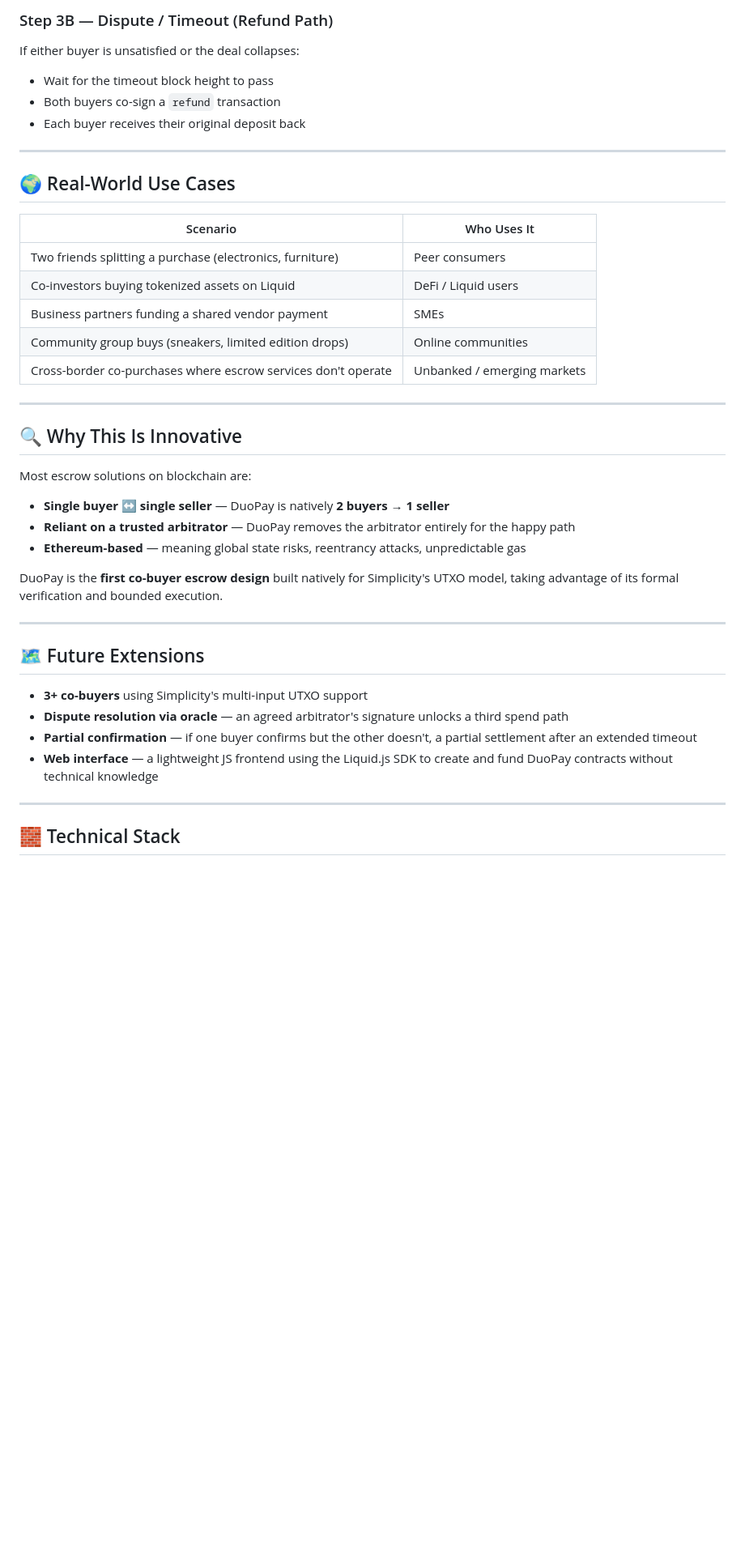
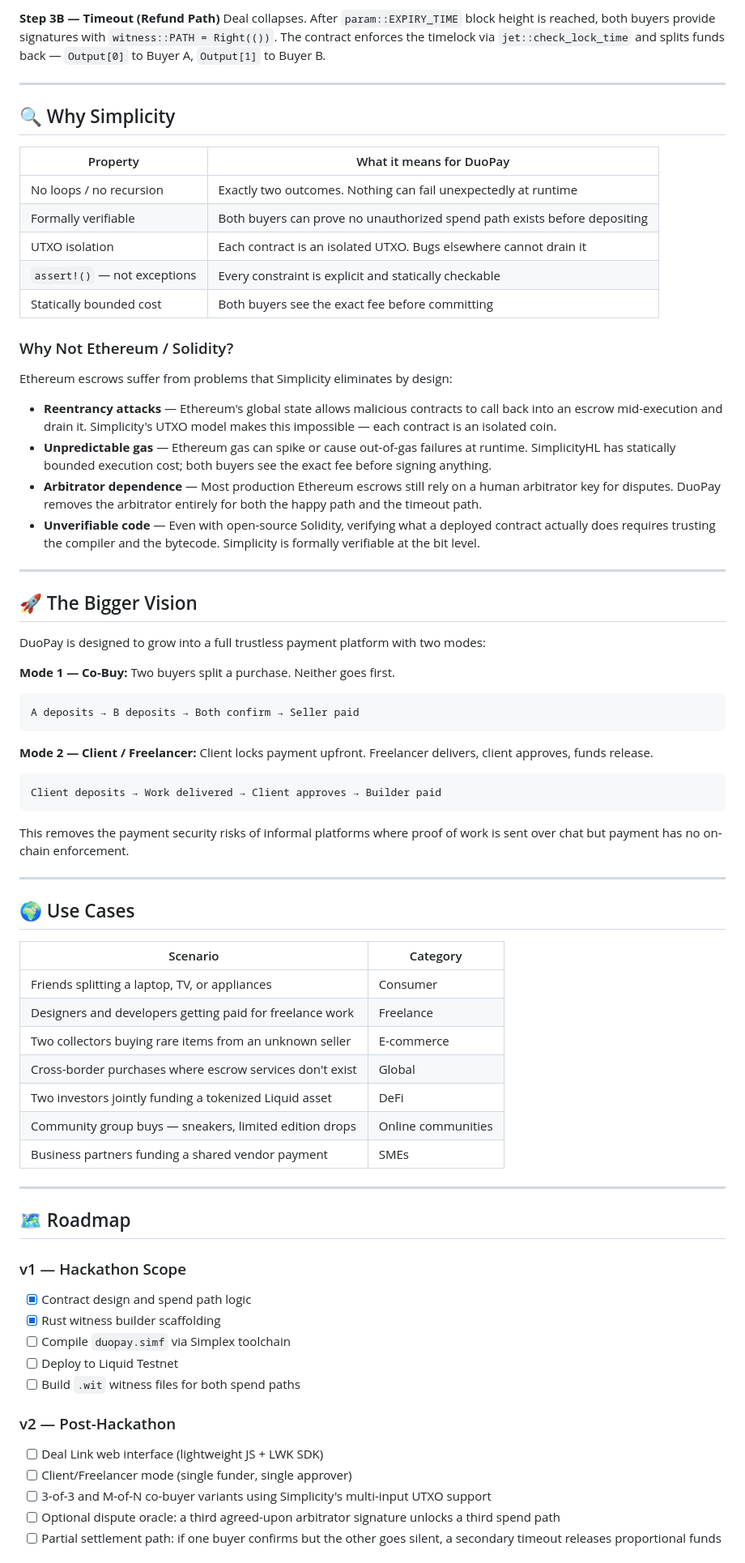
Before and after one commit to Kennyk1/Clothbrand, a Markdown page: README.md, the part around one of its changes. Shown at 81% size. GitHub-like rendering; blank space fills up the shorter version.

````diff
--- a/README.md
+++ b/README.md
@@ -124,42 +158,75 @@ Seller receives the full amount in a single on-chain transaction.
 
-### Step 3B — Dispute / Timeout (Refund Path)
-If either buyer is unsatisfied or the deal collapses:
-- Wait for the timeout block height to pass
-- Both buyers co-sign a `refund` transaction
-- Each buyer receives their original deposit back
+**Step 3B — Timeout (Refund Path)**
+Deal collapses. After `param::EXPIRY_TIME` block height is reached, both buyers provide signatures with `witness::PATH = Right(())`. The contract enforces the timelock via `jet::check_lock_time` and splits funds back — `Output[0]` to Buyer A, `Output[1]` to Buyer B.
 
 ---
 
-## 🌍 Real-World Use Cases
+## 🔍 Why Simplicity
 
-| Scenario | Who Uses It |
-|----------|------------|
-| Two friends splitting a purchase (electronics, furniture) | Peer consumers |
-| Co-investors buying tokenized assets on Liquid | DeFi / Liquid users |
-| Business partners funding a shared vendor payment | SMEs |
-| Community group buys (sneakers, limited edition drops) | Online communities |
-| Cross-border co-purchases where escrow services don't operate | Unbanked / emerging markets |
+| Property | What it means for DuoPay |
+|----------|--------------------------|
+| No loops / no recursion | Exactly two outcomes. Nothing can fail unexpectedly at runtime |
+| Formally verifiable | Both buyers can prove no unauthorized spend path exists before depositing |
+| UTXO isolation | Each contract is an isolated UTXO. Bugs elsewhere cannot drain it |
+| `assert!()` — not exceptions | Every constraint is explicit and statically checkable |
+| Statically bounded cost | Both buyers see the exact fee before committing |
+
+### Why Not Ethereum / Solidity?
+
+Ethereum escrows suffer from problems that Simplicity eliminates by design:
+
+- **Reentrancy attacks** — Ethereum's global state allows malicious contracts to call back into an escrow mid-execution and drain it. Simplicity's UTXO model makes this impossible — each contract is an isolated coin.
+- **Unpredictable gas** — Ethereum gas can spike or cause out-of-gas failures at runtime. SimplicityHL has statically bounded execution cost; both buyers see the exact fee before signing anything.
+- **Arbitrator dependence** — Most production Ethereum escrows still rely on a human arbitrator key for disputes. DuoPay removes the arbitrator entirely for both the happy path and the timeout path.
+- **Unverifiable code** — Even with open-source Solidity, verifying what a deployed contract actually does requires trusting the compiler and the bytecode. Simplicity is formally verifiable at the bit level.
 
 ---
 
-## 🔍 Why This Is Innovative
+## 🚀 The Bigger Vision
 
-Most escrow solutions on blockchain are:
-- **Single buyer ↔ single seller** — DuoPay is natively **2 buyers → 1 seller**
-- **Reliant on a trusted arbitrator** — DuoPay removes the arbitrator entirely for the happy path
-- **Ethereum-based** — meaning global state risks, reentrancy attacks, unpredictable gas
+DuoPay is designed to grow into a full trustless payment platform with two modes:
 
-DuoPay is the **first co-buyer escrow design** built natively for Simplicity's UTXO model, taking advantage of its formal verification and bounded execution.
+**Mode 1 — Co-Buy:** Two buyers split a purchase. Neither goes first.
+```
+A deposits → B deposits → Both confirm → Seller paid
+```
+
+**Mode 2 — Client / Freelancer:** Client locks payment upfront. Freelancer delivers, client approves, funds release.
+```
+Client deposits → Work delivered → Client approves → Builder paid
+```
+
+This removes the payment security risks of informal platforms where proof of work is sent over chat but payment has no on-chain enforcement.
 
 ---
 
-## 🗺️ Future Extensions
+## 🌍 Use Cases
 
-- **3+ co-buyers** using Simplicity's multi-input UTXO support
-- **Dispute resolution via oracle** — an agreed arbitrator's signature unlocks a third spend path
-- **Partial confirmation** — if one buyer confirms but the other doesn't, a partial settlement after an extended timeout
-- **Web interface** — a lightweight JS frontend using the Liquid.js SDK to create and fund DuoPay contracts without technical knowledge
+| Scenario | Category |
+|----------|----------|
+| Friends splitting a laptop, TV, or appliances | Consumer |
+| Designers and developers getting paid for freelance work | Freelance |
+| Two collectors buying rare items from an unknown seller | E-commerce |
+| Cross-border purchases where escrow services don't exist | Global |
+| Two investors jointly funding a tokenized Liquid asset | DeFi |
+| Community group buys — sneakers, limited edition drops | Online communities |
+| Business partners funding a shared vendor payment | SMEs |
 
 ---
 
-## 🧱 Technical Stack
+## 🗺️ Roadmap
+
+### v1 — Hackathon Scope
+- [x] Contract design and spend path logic
+- [x] Rust witness builder scaffolding
+- [ ] Compile `duopay.simf` via Simplex toolchain
+- [ ] Deploy to Liquid Testnet
+- [ ] Build `.wit` witness files for both spend paths
+
+### v2 — Post-Hackathon
+- [ ] Deal Link web interface (lightweight JS + LWK SDK)
+- [ ] Client/Freelancer mode (single funder, single approver)
+- [ ] 3-of-3 and M-of-N co-buyer variants using Simplicity's multi-input UTXO support
+- [ ] Optional dispute oracle: a third agreed-upon arbitrator signature unlocks a third spend path
+- [ ] Partial settlement path: if one buyer confirms but the other goes silent, a secondary timeout releases proportional funds
+
````
Also changed, not shown: other parts of README.md (+135 -91 lines).
